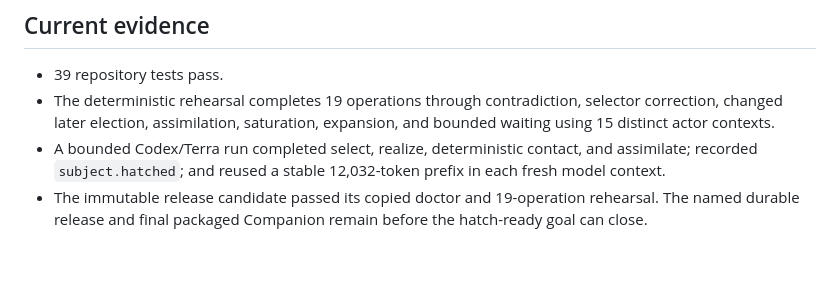
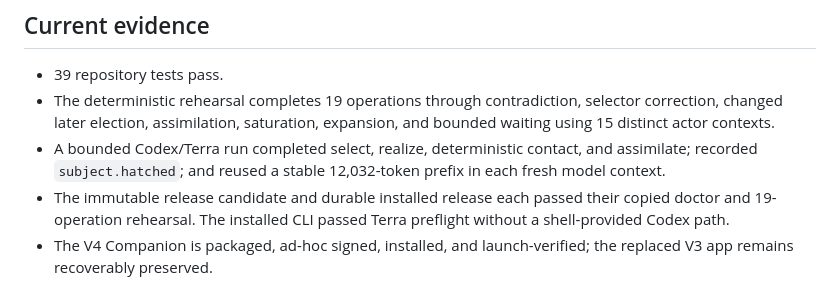
Before and after one commit to x3haloed/music, a Markdown page: .codex/work-frontier.md, the part around the change. Rendered like a GitHub page; blank space fills up the shorter version.

Commit message:
Close v4 hatch readiness frontier

```diff
--- a/.codex/work-frontier.md
+++ b/.codex/work-frontier.md
@@ -109,6 +109,8 @@ subject across model turns and process restarts.
 - A bounded Codex/Terra run completed select, realize, deterministic contact,
   and assimilate; recorded `subject.hatched`; and reused a stable 12,032-token
   prefix in each fresh model context.
-- The immutable release candidate passed its copied doctor and 19-operation
-  rehearsal. The named durable release and final packaged Companion remain
-  before the hatch-ready goal can close.
+- The immutable release candidate and durable installed release each passed
+  their copied doctor and 19-operation rehearsal. The installed CLI passed
+  Terra preflight without a shell-provided Codex path.
+- The V4 Companion is packaged, ad-hoc signed, installed, and launch-verified;
+  the replaced V3 app remains recoverably preserved.
```
